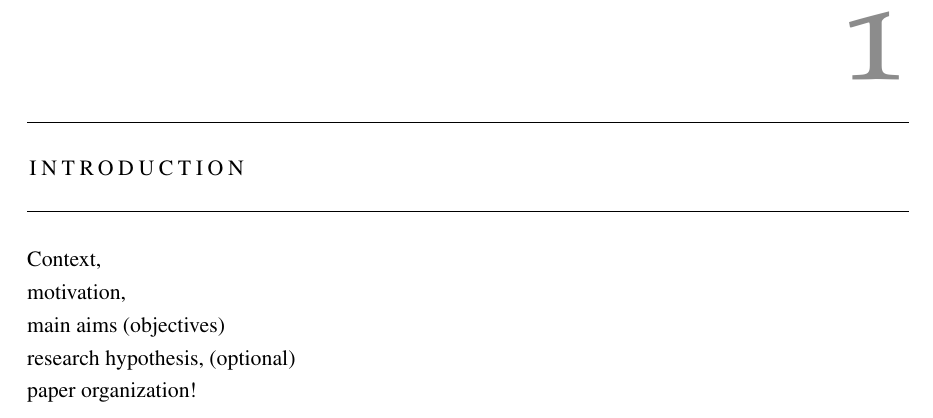
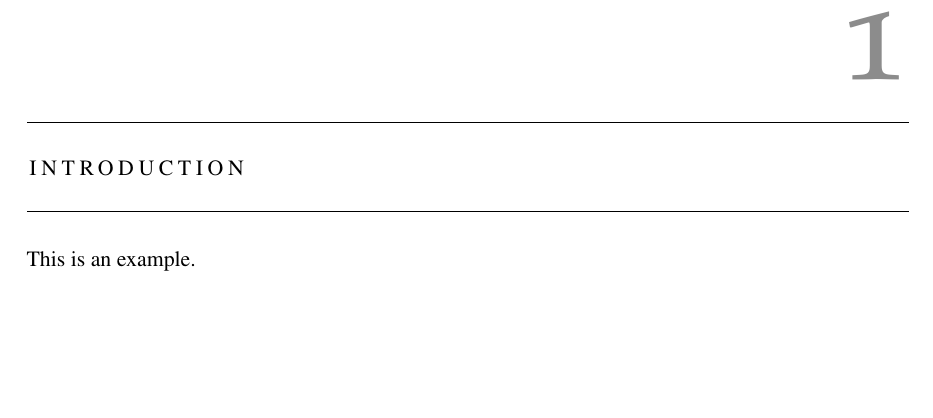
Before and after one commit to Araujomjb/dissertation-template, a LaTeX thesis (dissertation.tex, which reads sec/introduction.tex): part of page 9 of 18, cut so that both start at the same text, the shorter picture padded with empty space. Compiled offline with pdfLaTeX; a LaTeX package or settings file that is missing is left out; an older LaTeX class or package is replaced by its successor.

Commit message:
alterei a core da introdução

```diff
--- a/sec/introduction.tex
+++ b/sec/introduction.tex
@@ -1,2 +1,2 @@
 \chapter{Introduction}
-  Context,\\ motivation,\\ main aims	(objectives) \\ research hypothesis, (optional) \\ paper organization!
+  This is an example.
```
